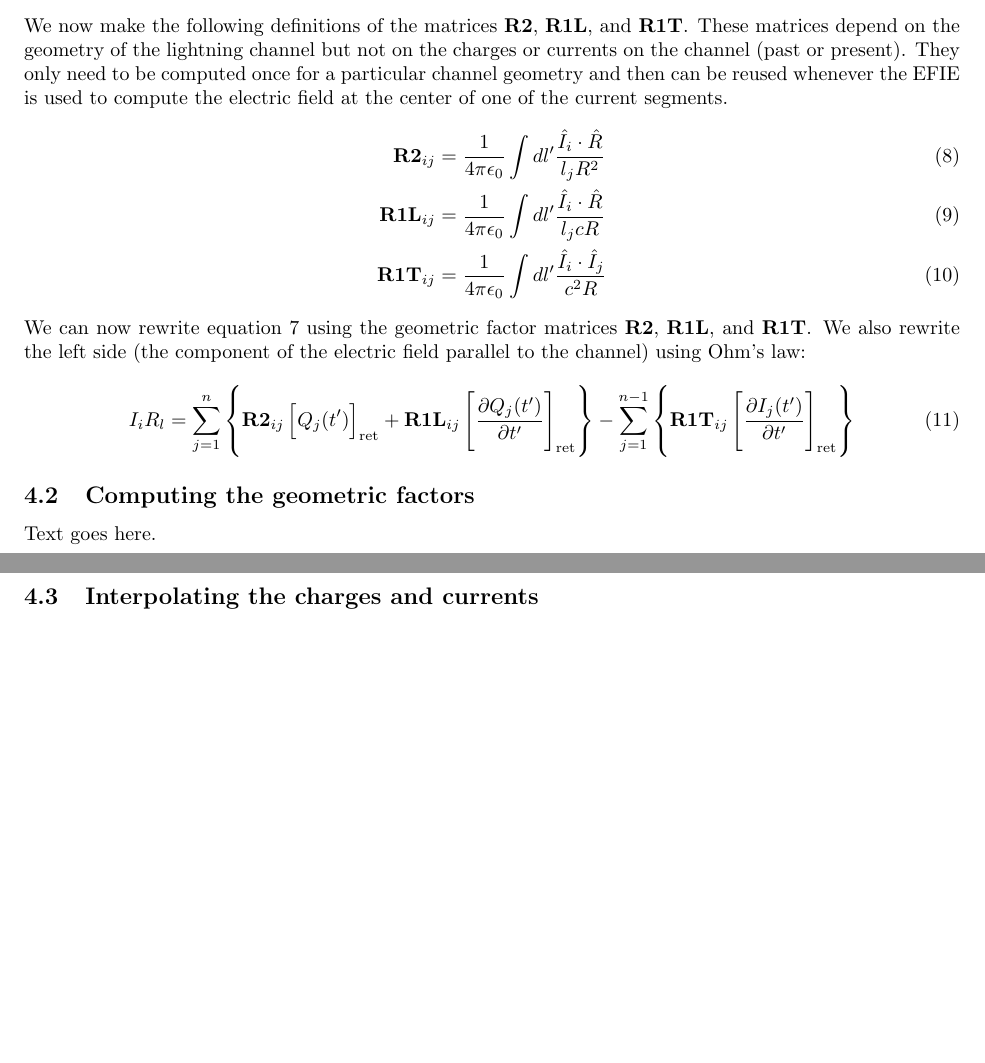
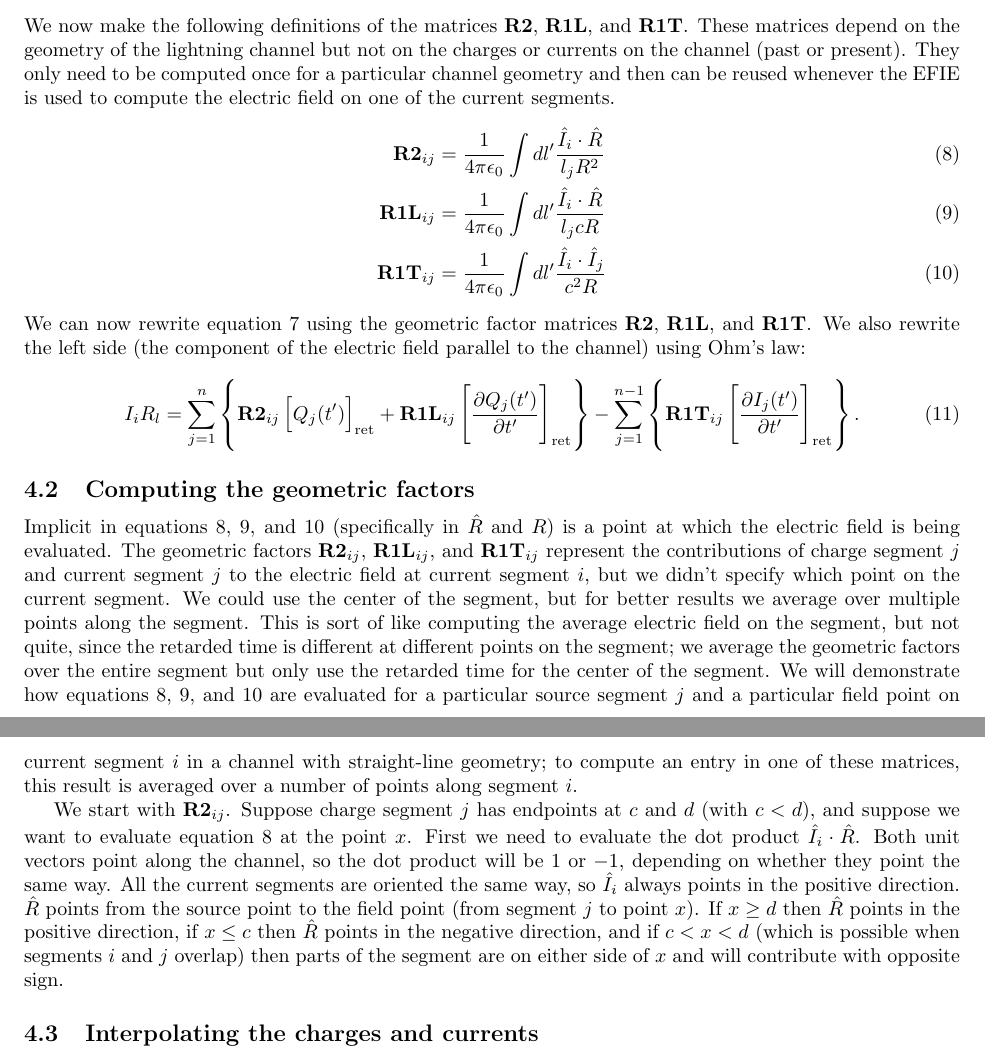
Before and after one commit to BrantCarlson/microTDFL, a LaTeX paper (Documentation/microTDFL.tex): two parts of pages 3 and 4 of 6, joined at a grey line, cut so that both start at the same text, the shorter picture padded with empty space. Compiled offline with pdfLaTeX.

Commit message:
Made some revisions, started on geometric factors

```diff
--- a/Documentation/microTDFL.tex
+++ b/Documentation/microTDFL.tex
@@ -105,22 +105,24 @@ Also note that we have replaced $\vec{I}_j$ in the last term with $I_j\hat{I}_j$
 - \frac{1}{4\pi\epsilon_0} \sum_{j=1}^{n-1} \left\{\left[\frac{\partial I_j(t')}{\partial t'}\right]_\text{ret} \int dl' \frac{\hat{I}_i\cdot\hat{I}_j}{c^2R}\right\}.
 \end{split}
 \end{equation}
-We now make the following definitions of the matrices $\mat{R2}$, $\mat{R1L}$, and $\mat{R1T}$. These matrices depend on the geometry of the lightning channel but not on the charges or currents on the channel (past or present). They only need to be computed once for a particular channel geometry and then can be reused whenever the EFIE is used to compute the electric field at the center of one of the current segments.
+We now make the following definitions of the matrices $\mat{R2}$, $\mat{R1L}$, and $\mat{R1T}$. These matrices depend on the geometry of the lightning channel but not on the charges or currents on the channel (past or present). They only need to be computed once for a particular channel geometry and then can be reused whenever the EFIE is used to compute the electric field on one of the current segments.
 \begin{align}
-\mat{R2}_{ij} &= \frac{1}{4\pi\epsilon_0}\int dl' \frac{\hat{I}_i\cdot\hat{R}}{l_j R^2}\\
-\mat{R1L}_{ij} &= \frac{1}{4\pi\epsilon_0}\int dl' \frac{\hat{I}_i\cdot\hat{R}}{l_j c R}\\
-\mat{R1T}_{ij} &= \frac{1}{4\pi\epsilon_0}\int dl' \frac{\hat{I}_i\cdot\hat{I}_j}{c^2 R}
+\label{R2}\mat{R2}_{ij} &= \frac{1}{4\pi\epsilon_0}\int dl' \frac{\hat{I}_i\cdot\hat{R}}{l_j R^2}\\
+\label{R1L}\mat{R1L}_{ij} &= \frac{1}{4\pi\epsilon_0}\int dl' \frac{\hat{I}_i\cdot\hat{R}}{l_j c R}\\
+\label{R1T}\mat{R1T}_{ij} &= \frac{1}{4\pi\epsilon_0}\int dl' \frac{\hat{I}_i\cdot\hat{I}_j}{c^2 R}
 \end{align}
 We can now rewrite equation \ref{EFIEderiv} using the geometric factor matrices $\mat{R2}$, $\mat{R1L}$, and $\mat{R1T}$. We also rewrite the left side (the component of the electric field parallel to the channel) using Ohm's law:
 \begin{equation}
 I_iR_l =
 \sum_{j=1}^n \left\{\mat{R2}_{ij}\left[Q_j(t')\right]_\text{ret}
 + \mat{R1L}_{ij}\left[\frac{\partial Q_j(t')}{\partial t'}\right]_\text{ret}\right\}
-- \sum_{j=1}^{n-1}\left\{\mat{R1T}_{ij}\left[\frac{\partial I_j(t')}{\partial t'}\right]_\text{ret}\right\}
+- \sum_{j=1}^{n-1}\left\{\mat{R1T}_{ij}\left[\frac{\partial I_j(t')}{\partial t'}\right]_\text{ret}\right\}.
 \end{equation}
 
 \subsection{Computing the geometric factors}
-Text goes here.
+Implicit in equations \ref{R2}, \ref{R1L}, and \ref{R1T} (specifically in $\hat{R}$ and $R$) is a point at which the electric field is being evaluated. The geometric factors $\mat{R2}_{ij}$, $\mat{R1L}_{ij}$, and $\mat{R1T}_{ij}$ represent the contributions of charge segment $j$ and current segment $j$ to the electric field at current segment $i$, but we didn't specify which point on the current segment. We could use the center of the segment, but for better results we average over multiple points along the segment. This is sort of like computing the average electric field on the segment, but not quite, since the retarded time is different at different points on the segment; we average the geometric factors over the entire segment but only use the retarded time for the center of the segment. We will demonstrate how equations \ref{R2}, \ref{R1L}, and \ref{R1T} are evaluated for a particular source segment $j$ and a particular field point on current segment $i$ in a channel with straight-line geometry; to compute an entry in one of these matrices, this result is averaged over a number of points along segment $i$.
+
+We start with $\mat{R2}_{ij}$. Suppose charge segment $j$ has endpoints at $c$ and $d$ (with $c<d$), and suppose we want to evaluate equation \ref{R2} at the point $x$. First we need to evaluate the dot product $\hat{I}_i\cdot\hat{R}$. Both unit vectors point along the channel, so the dot product will be 1 or $-1$, depending on whether they point the same way. All the current segments are oriented the same way, so $\hat{I}_i$ always points in the positive direction. $\hat{R}$ points from the source point to the field point (from segment $j$ to point $x$). If $x \geq d$ then $\hat{R}$ points in the positive direction, if $x \leq c$ then $\hat{R}$ points in the negative direction, and if $c<x<d$ (which is possible when segments $i$ and $j$ overlap) then parts of the segment are on either side of $x$ and will contribute with opposite sign.
 
 \subsection{Interpolating the charges and currents}
 
```
Also changed, not shown: Documentation/microTDFL.pdf, Documentation/microTDFL.tex (2 more changed lines), 3 other files.
